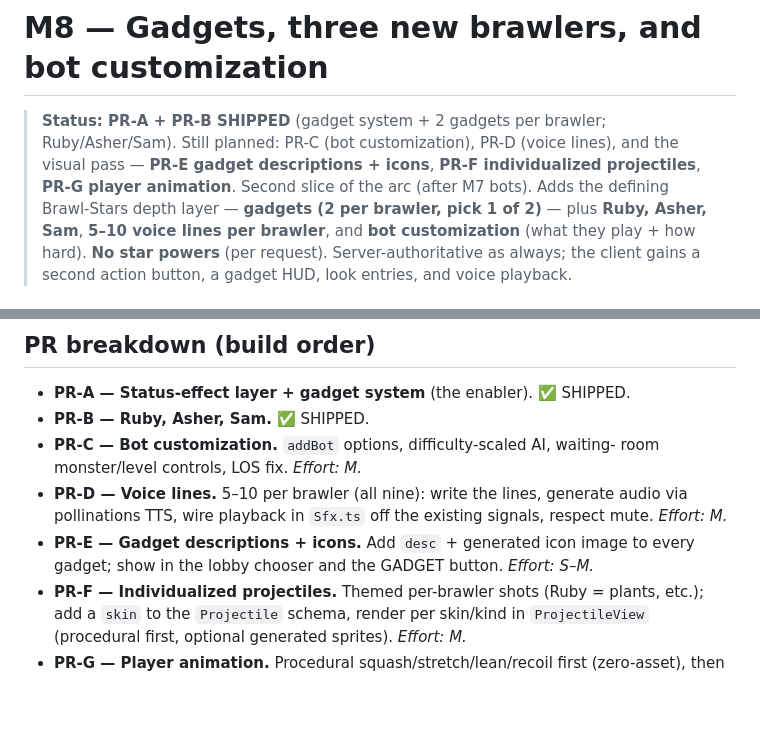
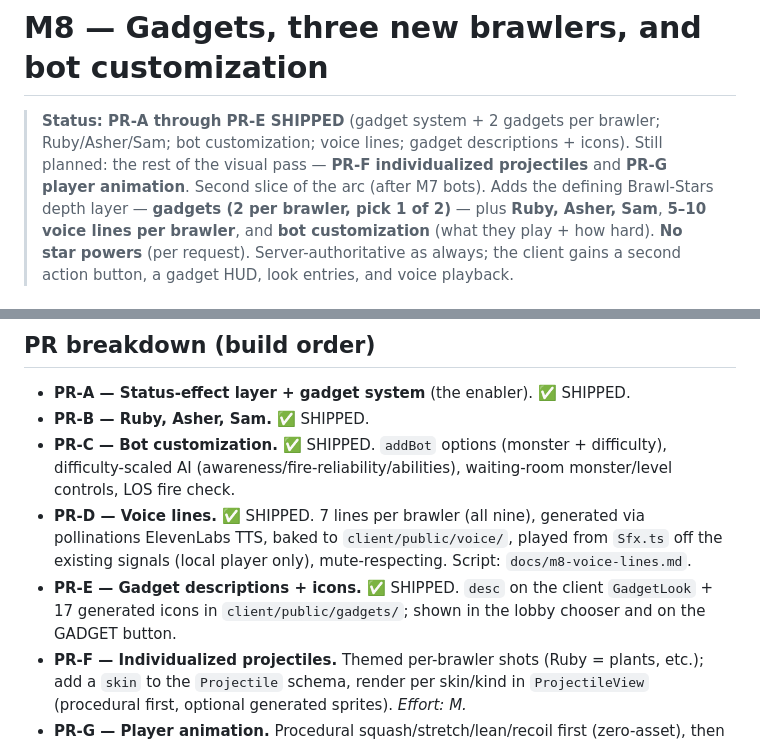
Before and after one commit to mndrake/monster-mash, a Markdown page: docs/m8-gadgets-brawlers.md, 2 parts joined by grey strips. Drawn GitHub-style; blank space fills up the shorter version.

Commit message:
docs: mark M8 PR-C/D/E shipped + fix stale M6 status (was PLANNED, is live)
- m8-gadgets-brawlers.md: PR-A→PR-E now shipped; only PR-F/PR-G remain.
- m6-deploy.md: status was "PLANNED" but render.yaml + the deploy workflow are
  live and main pushes deploy — corrected to SHIPPED.
- (Verified shareable-room-links + how-to-play are correctly still PLANNED: no
  ?room= URL handling or instructions overlay exists in client/src yet.)

Co-Authored-By: Claude Opus 4.8 (1M context) <noreply@anthropic.com>

```diff
--- a/docs/m8-gadgets-brawlers.md
+++ b/docs/m8-gadgets-brawlers.md
@@ -1,9 +1,9 @@
 # M8 — Gadgets, three new brawlers, and bot customization
 
-> **Status: PR-A + PR-B SHIPPED** (gadget system + 2 gadgets per brawler;
-> Ruby/Asher/Sam). Still planned: PR-C (bot customization), PR-D (voice lines),
-> and the visual pass — **PR-E gadget descriptions + icons**, **PR-F
-> individualized projectiles**, **PR-G player animation**. Second slice of the
+> **Status: PR-A through PR-E SHIPPED** (gadget system + 2 gadgets per brawler;
+> Ruby/Asher/Sam; bot customization; voice lines; gadget descriptions + icons).
+> Still planned: the rest of the visual pass — **PR-F individualized
+> projectiles** and **PR-G player animation**. Second slice of the
 > arc (after M7 bots). Adds the
 > defining Brawl-Stars depth layer — **gadgets (2 per brawler, pick 1 of 2)** —
 > plus **Ruby, Asher, Sam**, **5–10 voice lines per brawler**, and **bot
@@ -188,13 +188,16 @@ wording there before generating audio.
 ## PR breakdown (build order)
 - **PR-A — Status-effect layer + gadget system** (the enabler). ✅ SHIPPED.
 - **PR-B — Ruby, Asher, Sam.** ✅ SHIPPED.
-- **PR-C — Bot customization.** `addBot` options, difficulty-scaled AI, waiting-
-  room monster/level controls, LOS fix. *Effort: M.*
-- **PR-D — Voice lines.** 5–10 per brawler (all nine): write the lines, generate
-  audio via pollinations TTS, wire playback in `Sfx.ts` off the existing signals,
-  respect mute. *Effort: M.*
-- **PR-E — Gadget descriptions + icons.** Add `desc` + generated icon image to
-  every gadget; show in the lobby chooser and the GADGET button. *Effort: S–M.*
+- **PR-C — Bot customization.** ✅ SHIPPED. `addBot` options (monster +
+  difficulty), difficulty-scaled AI (awareness/fire-reliability/abilities),
+  waiting-room monster/level controls, LOS fire check.
+- **PR-D — Voice lines.** ✅ SHIPPED. 7 lines per brawler (all nine), generated
+  via pollinations ElevenLabs TTS, baked to `client/public/voice/`, played from
+  `Sfx.ts` off the existing signals (local player only), mute-respecting. Script:
+  `docs/m8-voice-lines.md`.
+- **PR-E — Gadget descriptions + icons.** ✅ SHIPPED. `desc` on the client
+  `GadgetLook` + 17 generated icons in `client/public/gadgets/`; shown in the
+  lobby chooser and on the GADGET button.
 - **PR-F — Individualized projectiles.** Themed per-brawler shots (Ruby = plants,
   etc.); add a `skin` to the `Projectile` schema, render per skin/kind in
   `ProjectileView` (procedural first, optional generated sprites). *Effort: M.*
```
Also changed, not shown: docs/m6-deploy.md (+7 -5 lines).
